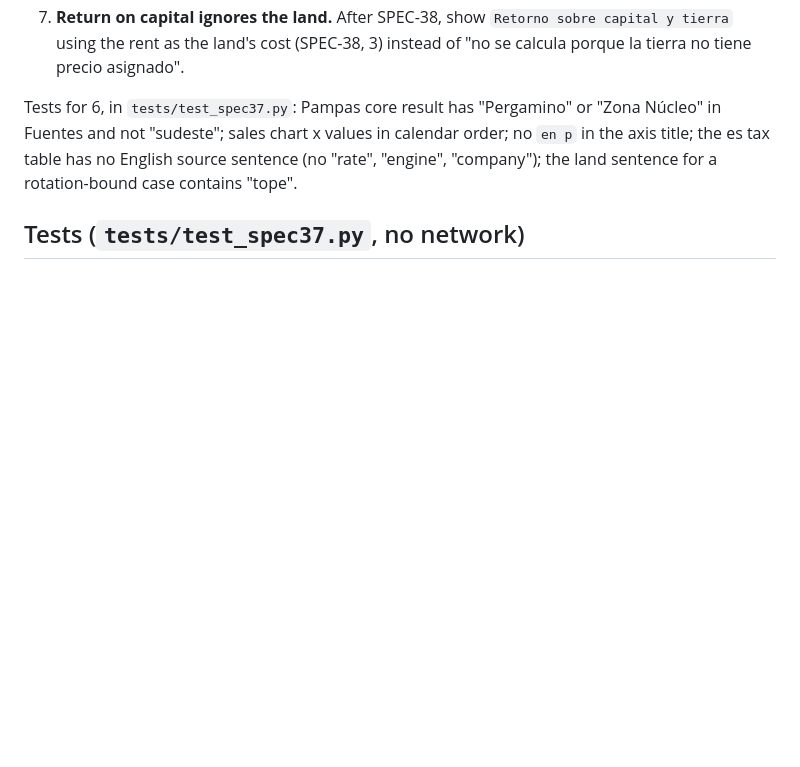
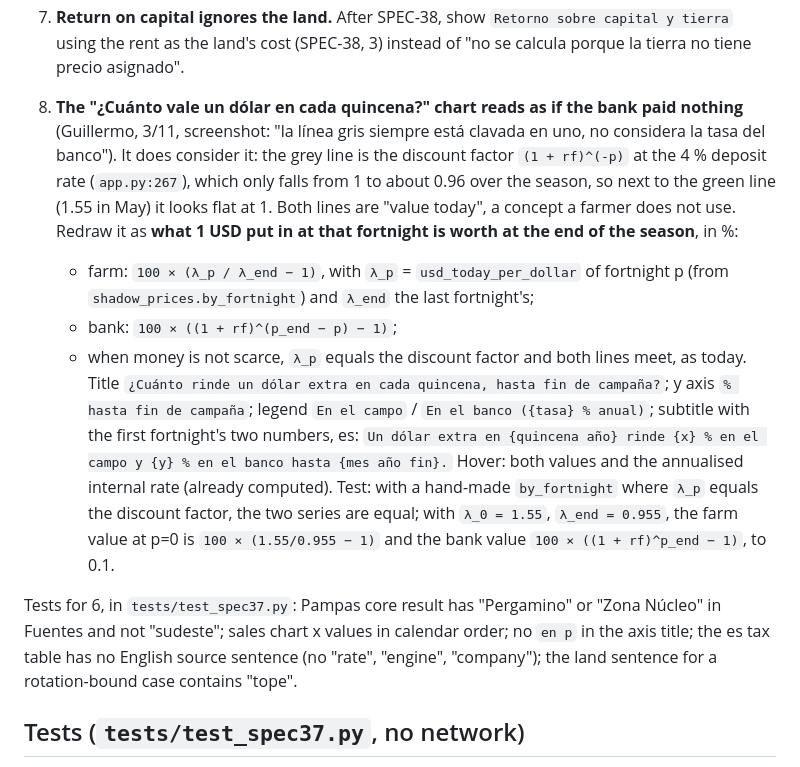
Before and after one commit to GuillermoSiaira/dora-farm-agent, a Markdown page: docs/specs/SPEC-37-scenario-dates-and-taxes.md, the part around the change. Drawn GitHub-style; blank space fills up the shorter version.

Commit message:
SPEC-37: the dollar-per-fortnight chart shows % to the end of the season, farm against bank
Co-Authored-By: Claude Opus 5.5 <noreply@anthropic.com>

```diff
--- a/docs/specs/SPEC-37-scenario-dates-and-taxes.md
+++ b/docs/specs/SPEC-37-scenario-dates-and-taxes.md
@@ -89,6 +89,12 @@ Reproduced with `app.run_scenario(area_ha=2000, own_capital_usd=500000, region="
 6. **Land shadow price sentence.** `Tierra: 105,79 USD/ha … (aunque quedan 623,5 ha sin sembrar: el valor viene de la rotación (con una hectárea más podés sembrar más del cultivo que está en su tope))` is unreadable, and after SPEC-38 the idle land should mostly be rented out. Rewrite, es: `Una hectárea más te vale {x} USD: {motivo}`, with motivo from the result: rotation (`porque la soja está en su tope del {share} % del campo`), capital (`no: falta plata para sembrarla`) or rent (`lo que te pagan por alquilarla`). Remove the repeated "Comparación: una hectárea más te vale …" line in the land card.
 7. **Return on capital ignores the land.** After SPEC-38, show `Retorno sobre capital y tierra` using the rent as the land's cost (SPEC-38, 3) instead of "no se calcula porque la tierra no tiene precio asignado".
 
+8. **The "¿Cuánto vale un dólar en cada quincena?" chart reads as if the bank paid nothing** (Guillermo, 3/11, screenshot: "la línea gris siempre está clavada en uno, no considera la tasa del banco"). It does consider it: the grey line is the discount factor `(1 + rf)^(-p)` at the 4 % deposit rate (`app.py:267`), which only falls from 1 to about 0.96 over the season, so next to the green line (1.55 in May) it looks flat at 1. Both lines are "value today", a concept a farmer does not use. Redraw it as **what 1 USD put in at that fortnight is worth at the end of the season**, in %:
+   - farm: `100 × (λ_p / λ_end − 1)`, with `λ_p` = `usd_today_per_dollar` of fortnight p (from `shadow_prices.by_fortnight`) and `λ_end` the last fortnight's;
+   - bank: `100 × ((1 + rf)^(p_end − p) − 1)`;
+   - when money is not scarce, `λ_p` equals the discount factor and both lines meet, as today.
+   Title `¿Cuánto rinde un dólar extra en cada quincena, hasta fin de campaña?`; y axis `% hasta fin de campaña`; legend `En el campo` / `En el banco ({tasa} % anual)`; subtitle with the first fortnight's two numbers, es: `Un dólar extra en {quincena año} rinde {x} % en el campo y {y} % en el banco hasta {mes año fin}.` Hover: both values and the annualised internal rate (already computed). Test: with a hand-made `by_fortnight` where `λ_p` equals the discount factor, the two series are equal; with `λ_0 = 1.55`, `λ_end = 0.955`, the farm value at p=0 is `100 × (1.55/0.955 − 1)` and the bank value `100 × ((1 + rf)^p_end − 1)`, to 0.1.
+
 Tests for 6, in `tests/test_spec37.py`: Pampas core result has "Pergamino" or "Zona Núcleo" in Fuentes and not "sudeste"; sales chart x values in calendar order; no `en p` in the axis title; the es tax table has no English source sentence (no "rate", "engine", "company"); the land sentence for a rotation-bound case contains "tope".
 
 ## Tests (`tests/test_spec37.py`, no network)
```
